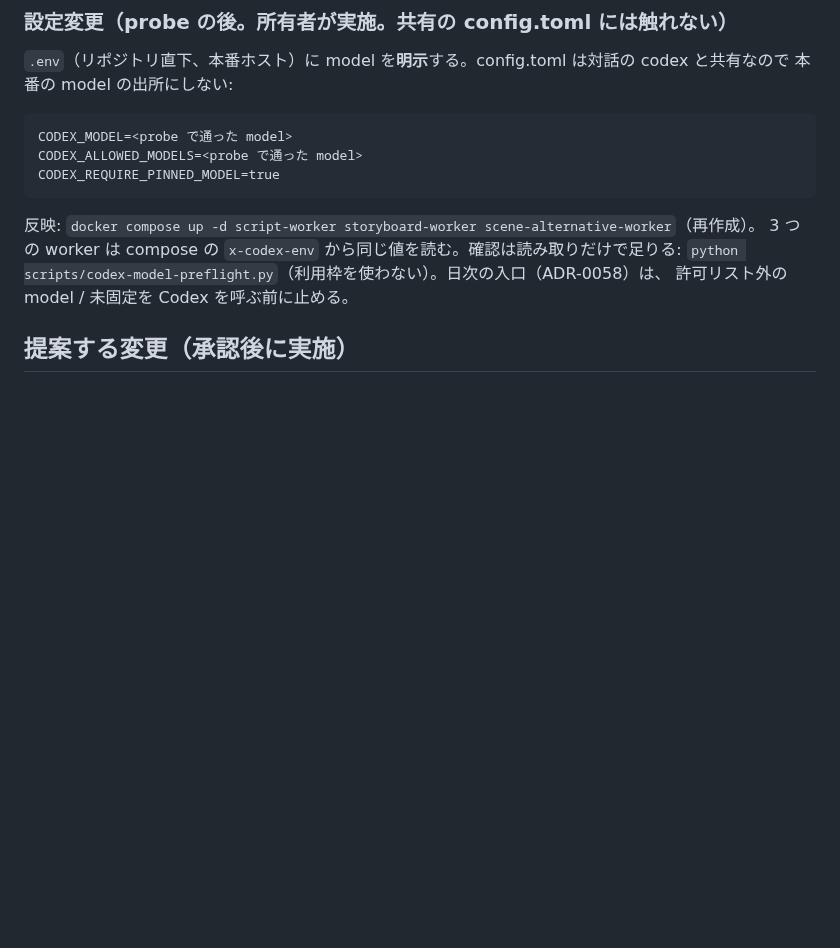
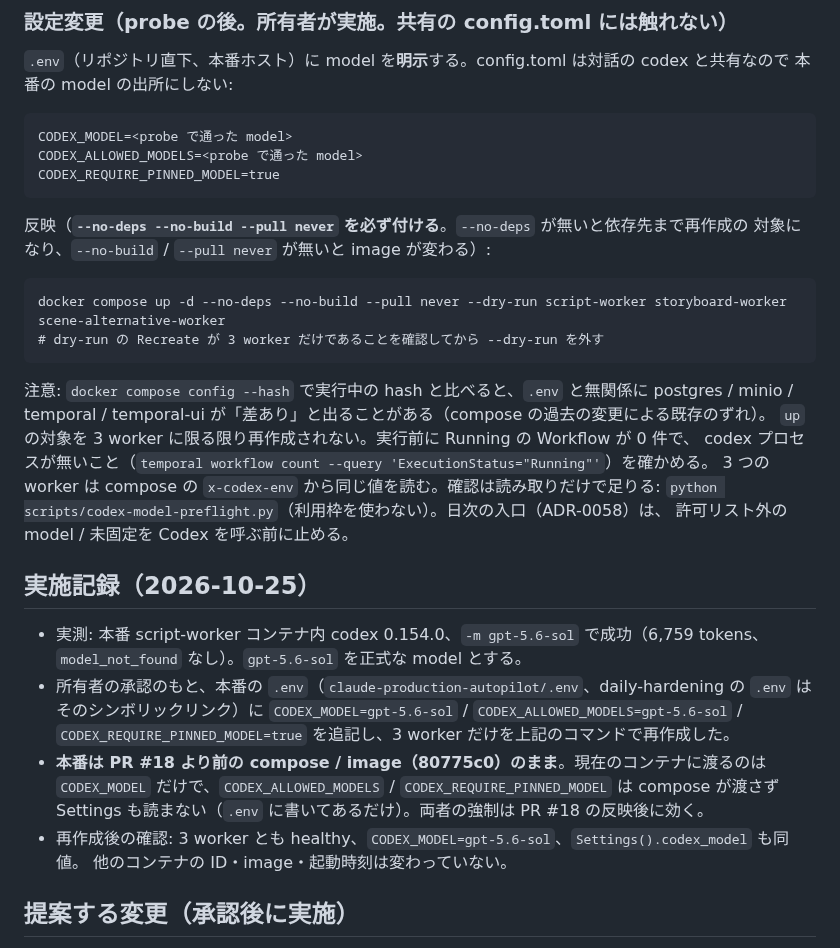
Before and after one commit to amnysk/ai-video-platform-v2, a Markdown page: docs/operations/codex-model-config.md, the part around the change. Drawn GitHub-style; blank space fills up the shorter version.

Commit message:
docs(codex): record gpt-5.6-sol pin and the --no-deps recreate procedure
Owner-approved production pin measured in the script-worker container
(codex 0.154.0, 6,759 tokens, no model_not_found). Documents that compose
must be run with --no-deps --no-build --pull never, and that production
still runs pre-PR-#18 compose so only CODEX_MODEL takes effect today.

Co-Authored-By: Claude Sonnet 5.5 <noreply@anthropic.com>

````diff
--- a/docs/operations/codex-model-config.md
+++ b/docs/operations/codex-model-config.md
@@ -82,10 +82,34 @@ CODEX_ALLOWED_MODELS=<probe で通った model>
 CODEX_REQUIRE_PINNED_MODEL=true
 ```
 
-反映: `docker compose up -d script-worker storyboard-worker scene-alternative-worker`（再作成）。
+反映（**`--no-deps --no-build --pull never` を必ず付ける**。`--no-deps` が無いと依存先まで再作成の
+対象になり、`--no-build` / `--pull never` が無いと image が変わる）:
+
+```
+docker compose up -d --no-deps --no-build --pull never --dry-run script-worker storyboard-worker scene-alternative-worker
+# dry-run の Recreate が 3 worker だけであることを確認してから --dry-run を外す
+```
+
+注意: `docker compose config --hash` で実行中の hash と比べると、`.env` と無関係に postgres / minio /
+temporal / temporal-ui が「差あり」と出ることがある（compose の過去の変更による既存のずれ）。
+`up` の対象を 3 worker に限る限り再作成されない。実行前に Running の Workflow が 0 件で、
+codex プロセスが無いこと（`temporal workflow count --query 'ExecutionStatus="Running"'`）を確かめる。
 3 つの worker は compose の `x-codex-env` から同じ値を読む。確認は読み取りだけで足りる:
 `python scripts/codex-model-preflight.py`（利用枠を使わない）。日次の入口（ADR-0058）は、
 許可リスト外の model / 未固定を Codex を呼ぶ前に止める。
+
+## 実施記録（2026-10-25）
+
+- 実測: 本番 script-worker コンテナ内 codex 0.154.0、`-m gpt-5.6-sol` で成功（6,759 tokens、
+  `model_not_found` なし）。`gpt-5.6-sol` を正式な model とする。
+- 所有者の承認のもと、本番の `.env`（`claude-production-autopilot/.env`、daily-hardening の `.env` は
+  そのシンボリックリンク）に `CODEX_MODEL=gpt-5.6-sol` / `CODEX_ALLOWED_MODELS=gpt-5.6-sol` /
+  `CODEX_REQUIRE_PINNED_MODEL=true` を追記し、3 worker だけを上記のコマンドで再作成した。
+- **本番は PR #18 より前の compose / image（80775c0）のまま**。現在のコンテナに渡るのは
+  `CODEX_MODEL` だけで、`CODEX_ALLOWED_MODELS` / `CODEX_REQUIRE_PINNED_MODEL` は compose が渡さず
+  Settings も読まない（`.env` に書いてあるだけ）。両者の強制は PR #18 の反映後に効く。
+- 再作成後の確認: 3 worker とも healthy、`CODEX_MODEL=gpt-5.6-sol`、`Settings().codex_model` も同値。
+  他のコンテナの ID・image・起動時刻は変わっていない。
 
 ## 提案する変更（承認後に実施）
 
````
